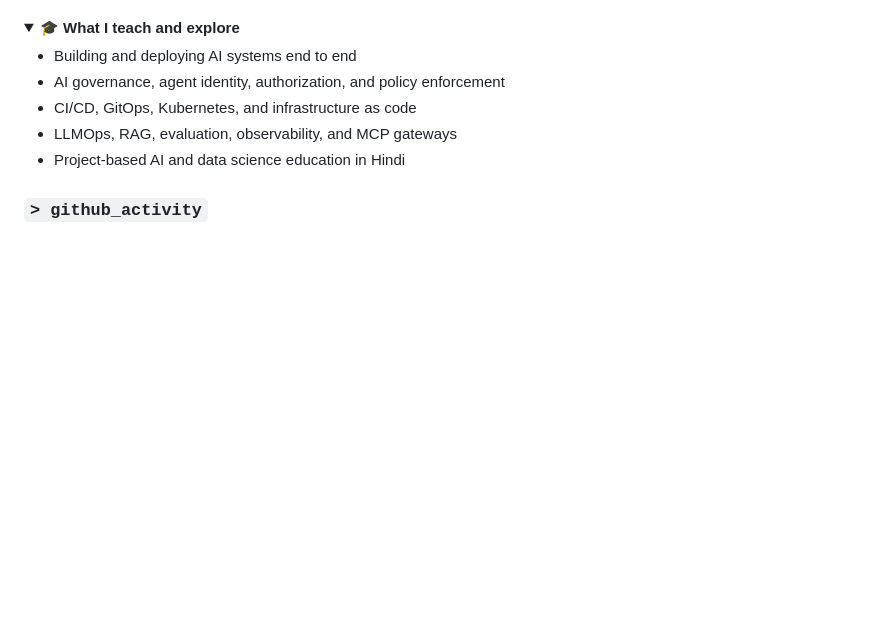
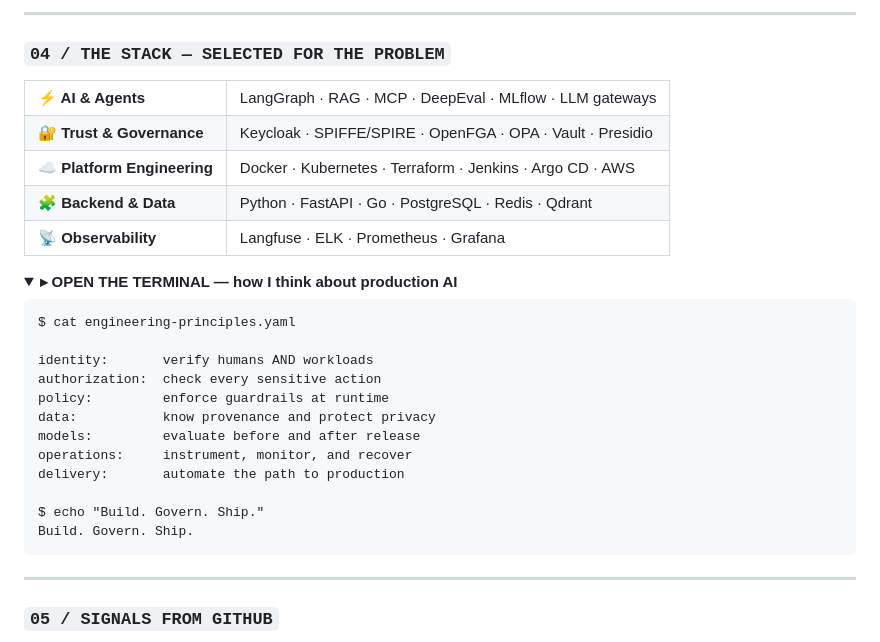
Before and after one commit to data-guru0/data-guru0, a Markdown page: ReadMe.md, the part around one of its changes. GitHub-like rendering; folded sections open; blank space fills up the shorter version.

Commit message:
Transform profile README into visual engineering portfolio with animated diagrams and project cards

````diff
--- a/ReadMe.md
+++ b/ReadMe.md
@@ -74,17 +124,40 @@ flowchart LR
 
 </details>
 
+---
+
+### `04 / THE STACK — SELECTED FOR THE PROBLEM`
+
+<table>
+<tr><td><b>⚡ AI & Agents</b></td><td>LangGraph · RAG · MCP · DeepEval · MLflow · LLM gateways</td></tr>
+<tr><td><b>🔐 Trust & Governance</b></td><td>Keycloak · SPIFFE/SPIRE · OpenFGA · OPA · Vault · Presidio</td></tr>
+<tr><td><b>☁️ Platform Engineering</b></td><td>Docker · Kubernetes · Terraform · Jenkins · Argo CD · AWS</td></tr>
+<tr><td><b>🧩 Backend & Data</b></td><td>Python · FastAPI · Go · PostgreSQL · Redis · Qdrant</td></tr>
+<tr><td><b>📡 Observability</b></td><td>Langfuse · ELK · Prometheus · Grafana</td></tr>
+</table>
+
 <details>
-<summary><b>🎓 What I teach and explore</b></summary>
+<summary><b>▸ OPEN THE TERMINAL — how I think about production AI</b></summary>
 
-- Building and deploying AI systems end to end
-- AI governance, agent identity, authorization, and policy enforcement
-- CI/CD, GitOps, Kubernetes, and infrastructure as code
-- LLMOps, RAG, evaluation, observability, and MCP gateways
-- Project-based AI and data science education in Hindi
+```text
+$ cat engineering-principles.yaml
+
+identity:       verify humans AND workloads
+authorization:  check every sensitive action
+policy:         enforce guardrails at runtime
+data:           know provenance and protect privacy
+models:         evaluate before and after release
+operations:     instrument, monitor, and recover
+delivery:       automate the path to production
+
+$ echo "Build. Govern. Ship."
+Build. Govern. Ship.
+```
 
 </details>
 
-### `> github_activity`
+---
+
+### `05 / SIGNALS FROM GITHUB`
 
 <div align="center">
````
Also changed, not shown: other parts of ReadMe.md (+118 -59 lines).
